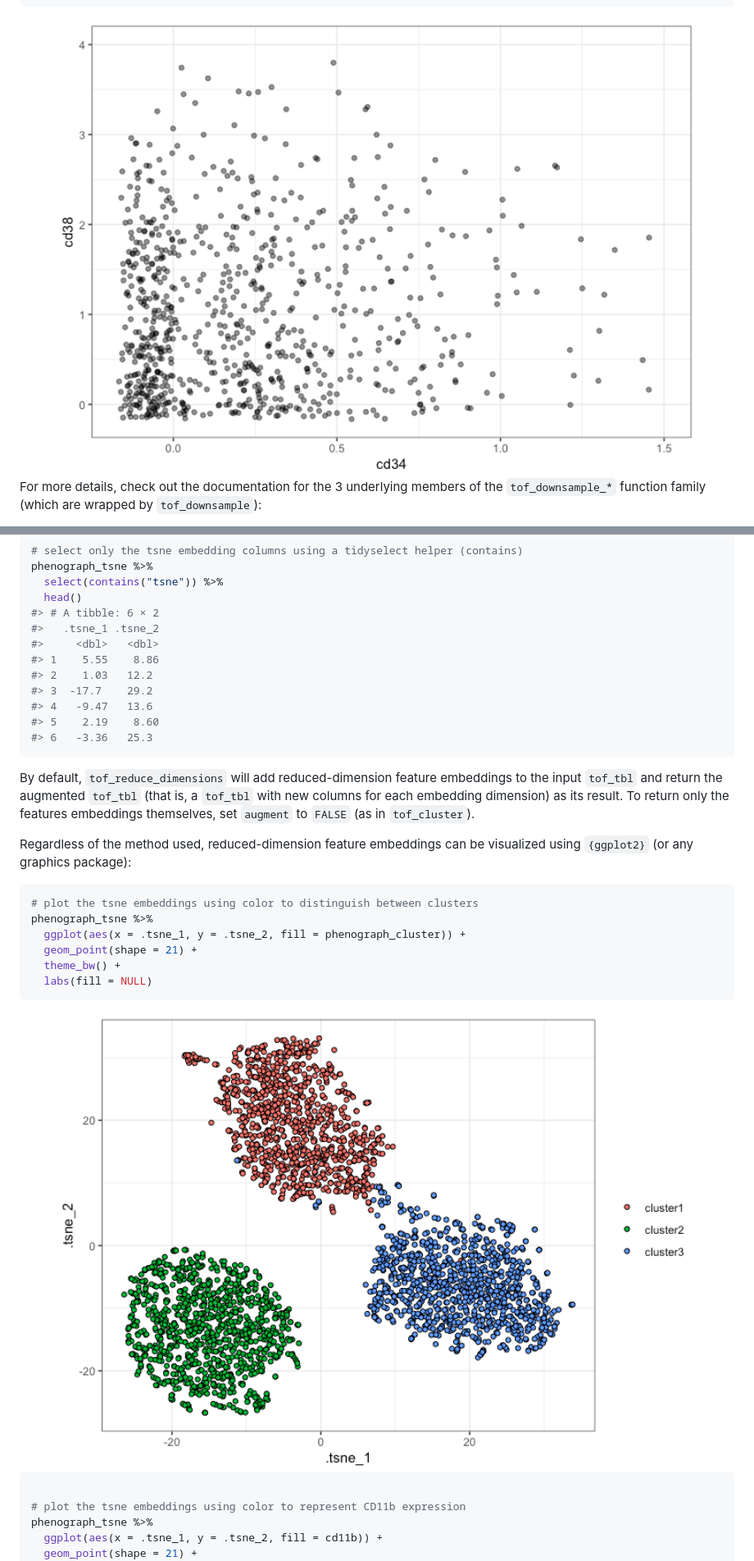
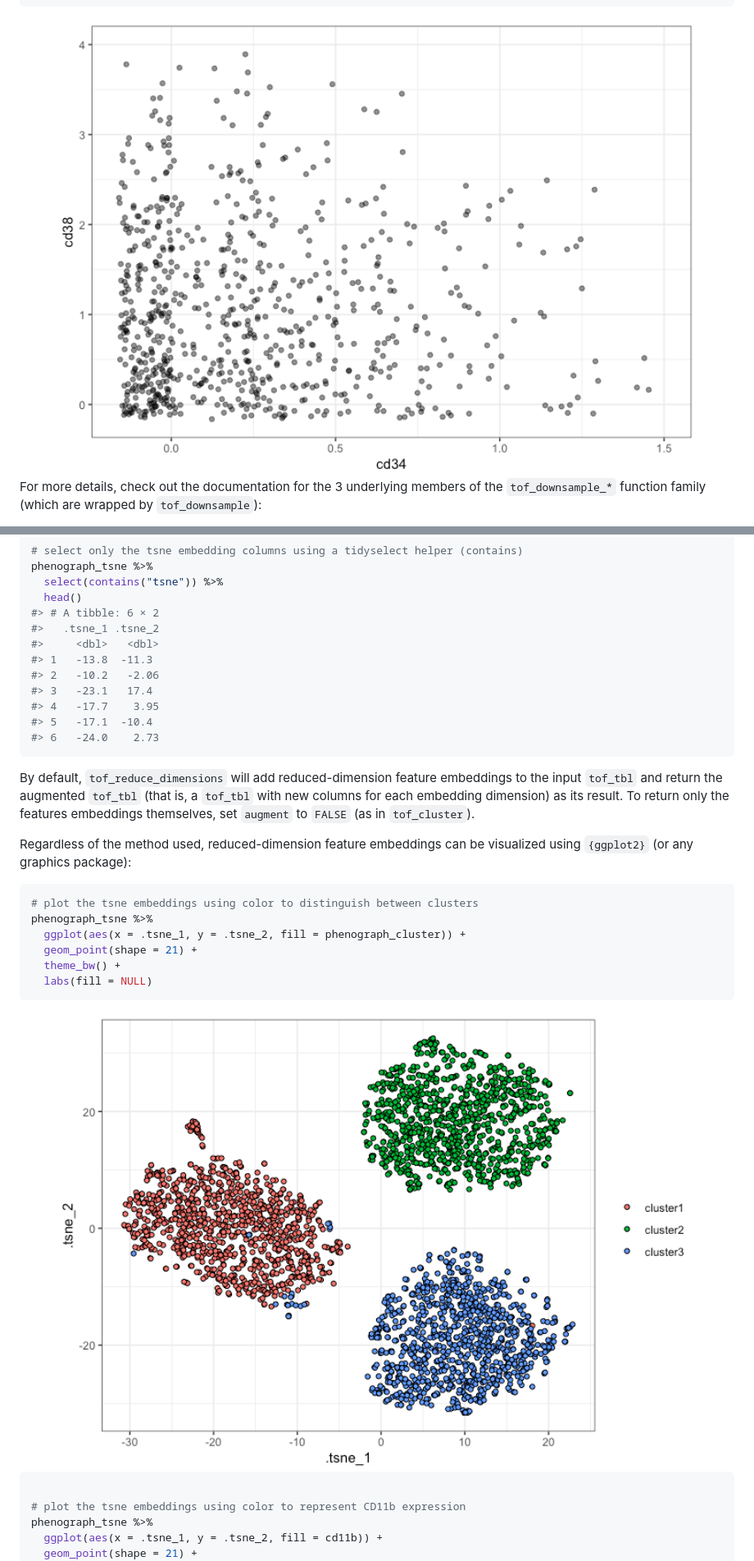
Before and after one commit to keyes-timothy/tidytof, a Markdown page: README.md, 2 parts joined by grey strips. Shown: that part at 82% size. GitHub-like rendering; pictures changed too: man/figures/README-unnamed-chunk-18-1.png, man/figures/README-unnamed-chunk-25-1.png.

````diff
--- a/README.md
+++ b/README.md
@@ -607,12 +607,12 @@ phenograph_tsne %>%
 #> # A tibble: 6 × 2
 #>   .tsne_1 .tsne_2
 #>     <dbl>   <dbl>
-#> 1    5.55    8.86
-#> 2    1.03   12.2
-#> 3  -17.7    29.2
-#> 4   -9.47   13.6
-#> 5    2.19    8.60
-#> 6   -3.36   25.3
+#> 1   -13.8  -11.3
+#> 2   -10.2   -2.06
+#> 3   -23.1   17.4
+#> 4   -17.7    3.95
+#> 5   -17.1  -10.4
+#> 6   -24.0    2.73
 ```
 
 By default, `tof_reduce_dimensions` will add reduced-dimension feature
````
Also changed, not shown: other parts of README.md (+38 -38 lines), man/figures/README-unnamed-chunk-25-2.png, man/figures/README-unnamed-chunk-33-1.png, 1 other file.
